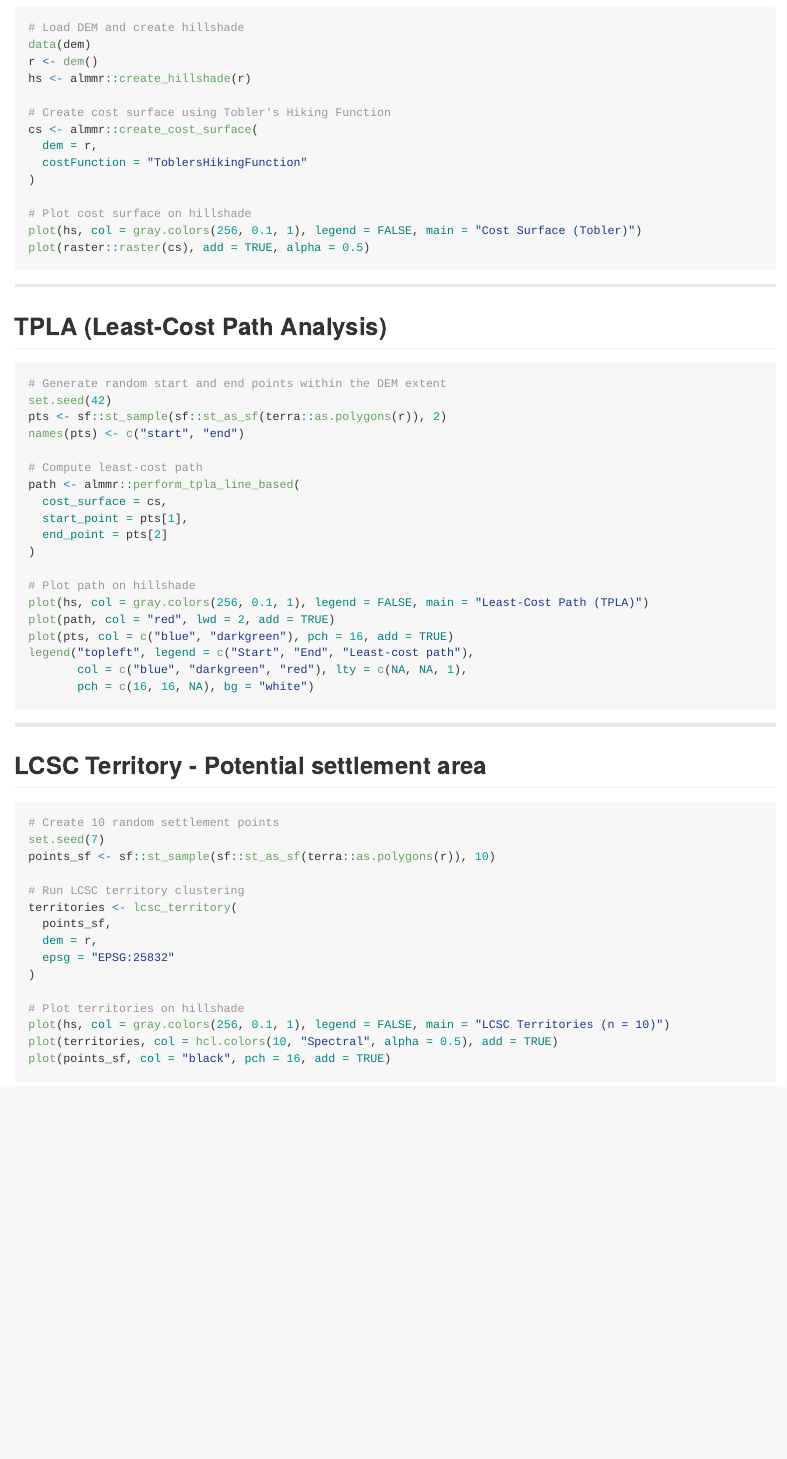
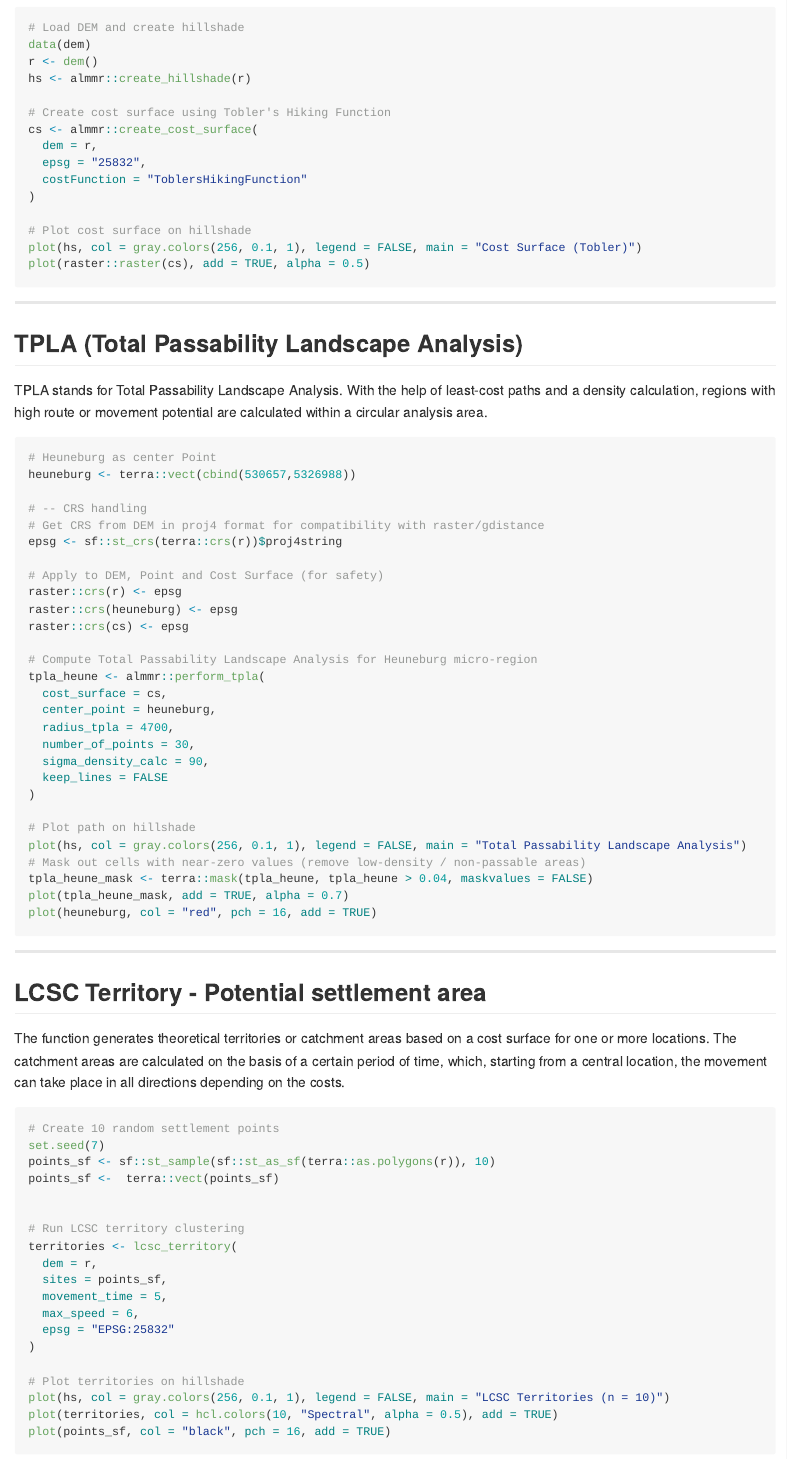
Before and after one commit to j-abele/almmr, an R Markdown document (README.Rmd): the page in a window 1100 px wide, from 660 px down. The pictures show the output file README.md that the author committed with the source, drawn offline in the style of GitHub; long lines of code are wrapped.

Commit message:
update README examples and text

````diff
--- a/README.Rmd
+++ b/README.Rmd
@@ -40,11 +45,12 @@ library(sf)
 # Load DEM and create hillshade
 data(dem)
 r <- dem()
-hs <- almmr::create_hillshade(dem)
+hs <- almmr::create_hillshade(r)
 
 # Create cost surface using Tobler's Hiking Function
 cs <- almmr::create_cost_surface(
   dem = r,
+  epsg = "25832",
   costFunction = "ToblersHikingFunction"
 )
 
@@ -55,43 +61,63 @@ plot(raster::raster(cs), add = TRUE, alpha = 0.5)
 
 ---
 
-## TPLA (Least-Cost Path Analysis)
+## TPLA (Total Passability Landscape Analysis)
+
+TPLA stands for Total Passability Landscape Analysis. With the help of least-cost paths and a density calculation, regions with high route or movement potential are calculated within a circular analysis area.
+
 
 ```r
-# Generate random start and end points within the DEM extent
-set.seed(42)
-pts <- sf::st_sample(sf::st_as_sf(terra::as.polygons(r)), 2)
-names(pts) <- c("start", "end")
+# Heuneburg as center Point
+heuneburg <- terra::vect(cbind(530657,5326988))
 
-# Compute least-cost path
-path <- almmr::perform_tpla_line_based(
+# -- CRS handling
+# Get CRS from DEM in proj4 format for compatibility with raster/gdistance
+epsg <- sf::st_crs(terra::crs(r))$proj4string
+
+# Apply to DEM, Point and Cost Surface (for safety)
+raster::crs(r) <- epsg
+raster::crs(heuneburg) <- epsg
+raster::crs(cs) <- epsg
+
+# Compute Total Passability Landscape Analysis for Heuneburg micro-region
+tpla_heune <- almmr::perform_tpla(
   cost_surface = cs,
-  start_point = pts[1],
-  end_point = pts[2]
+  center_point = heuneburg,
+  radius_tpla = 4700,
+  number_of_points = 30,
+  sigma_density_calc = 90,
+  keep_lines = FALSE
 )
 
 # Plot path on hillshade
-plot(hs, col = gray.colors(256, 0.1, 1), legend = FALSE, main = "Least-Cost Path (TPLA)")
-plot(path, col = "red", lwd = 2, add = TRUE)
-plot(pts, col = c("blue", "darkgreen"), pch = 16, add = TRUE)
-legend("topleft", legend = c("Start", "End", "Least-cost path"),
-       col = c("blue", "darkgreen", "red"), lty = c(NA, NA, 1),
-       pch = c(16, 16, NA), bg = "white")
+plot(hs, col = gray.colors(256, 0.1, 1), legend = FALSE, main = "Total Passability Landscape Analysis")
+# Mask out cells with near-zero values (remove low-density / non-passable areas)
+tpla_heune_mask <- terra::mask(tpla_heune, tpla_heune > 0.04, maskvalues = FALSE)
+plot(tpla_heune_mask, add = TRUE, alpha = 0.7)
+plot(heuneburg, col = "red", pch = 16, add = TRUE)
+
 ```
 
 ---
 
 ## LCSC Territory - Potential settlement area
 
+The function generates theoretical territories or catchment areas based on a cost surface for one or more locations. The catchment areas are calculated on the basis of a certain period of time, which, starting from a central location, the movement can take place in all directions depending on the costs.
+
+
 ```r
 # Create 10 random settlement points
 set.seed(7)
 points_sf <- sf::st_sample(sf::st_as_sf(terra::as.polygons(r)), 10)
+points_sf <-  terra::vect(points_sf)
+
 
 # Run LCSC territory clustering
 territories <- lcsc_territory(
-  points_sf,
   dem = r,
+  sites = points_sf,
+  movement_time = 5,
+  max_speed = 6,
   epsg = "EPSG:25832"
 )
 
````
Also changed, not shown: README.md, README.Rmd (54 more changed lines), 2 other files.
